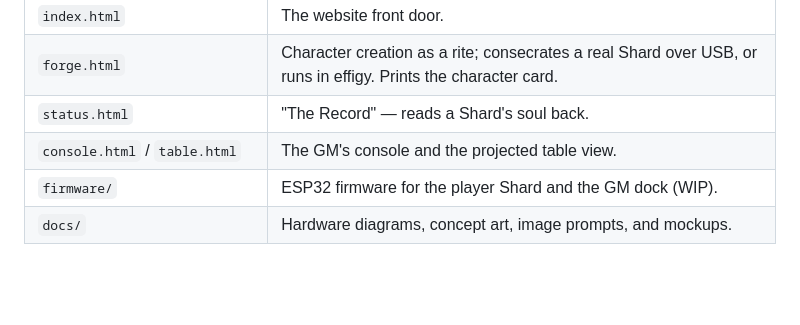
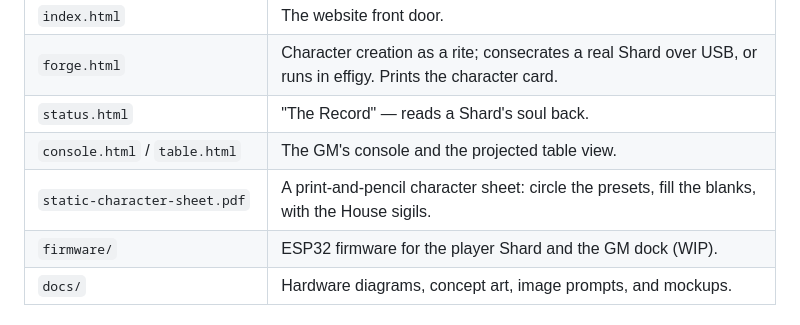
Before and after one commit to mbparks/Static, a Markdown page: README.md, the part around the change. GitHub-like rendering; blank space fills up the shorter version.

```diff
--- a/README.md
+++ b/README.md
@@ -80,6 +80,7 @@ One for players, Part Three for the GM).
 | `forge.html` | Character creation as a rite; consecrates a real Shard over USB, or runs in effigy. Prints the character card. |
 | `status.html` | "The Record" — reads a Shard's soul back. |
 | `console.html` / `table.html` | The GM's console and the projected table view. |
+| `static-character-sheet.pdf` | A print-and-pencil character sheet: circle the presets, fill the blanks, with the House sigils. |
 | `firmware/` | ESP32 firmware for the player Shard and the GM dock (WIP). |
 | `docs/` | Hardware diagrams, concept art, image prompts, and mockups. |
 
```
Also changed, not shown: docs/sigils/favicon.png, 6 other files.
